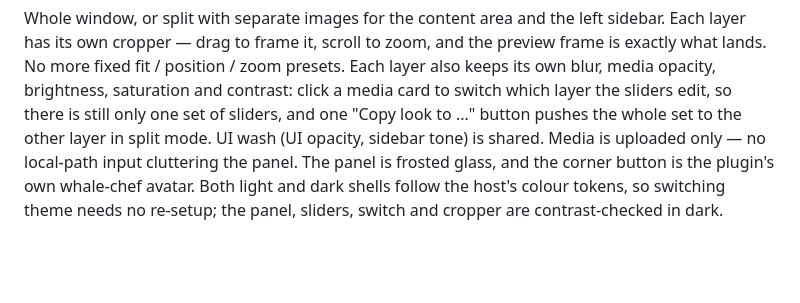
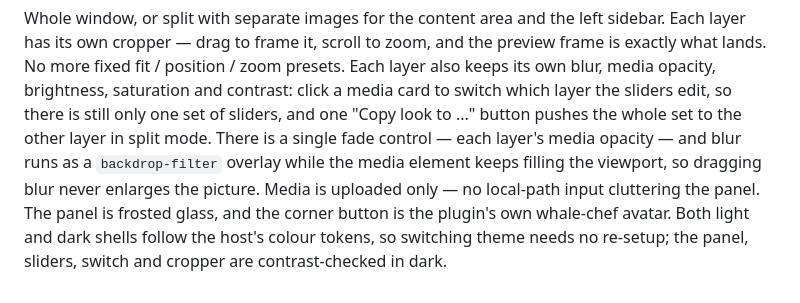
Before and after one commit to svd748xyz/dsh-media-skin, a Markdown page: docs/DETAIL.md, the part around the change. Drawn GitHub-style; blank space fills up the shorter version.

```diff
--- a/docs/DETAIL.md
+++ b/docs/DETAIL.md
@@ -5,7 +5,9 @@ has its own cropper — drag to frame it, scroll to zoom, and the preview frame
 No more fixed fit / position / zoom presets. Each layer also keeps its own blur, media opacity,
 brightness, saturation and contrast: click a media card to switch which layer the sliders edit, so
 there is still only one set of sliders, and one "Copy look to ..." button pushes the whole set to the
-other layer in split mode. UI wash (UI opacity, sidebar tone) is shared. Media is uploaded only —
+other layer in split mode. There is a single fade control — each layer's media opacity — and blur runs
+as a `backdrop-filter` overlay while the media element keeps filling the viewport, so dragging blur
+never enlarges the picture. Media is uploaded only —
 no local-path input cluttering the panel. The panel is frosted glass, and the corner button is the
 plugin's own whale-chef avatar. Both light and dark shells follow the host's colour tokens, so
 switching theme needs no re-setup; the panel, sliders, switch and cropper are contrast-checked in dark.
```
Also changed, not shown: README.md (+11 -9 lines), docs/DETAIL.zh.md (+2 -1 lines), docs/screenshots/preview-crop.png, docs/screenshots/preview-dark-crop.png, docs/screenshots/preview-dark-split.png, docs/screenshots/preview-photo.png, docs/screenshots/preview-split.png, 6 other files.
